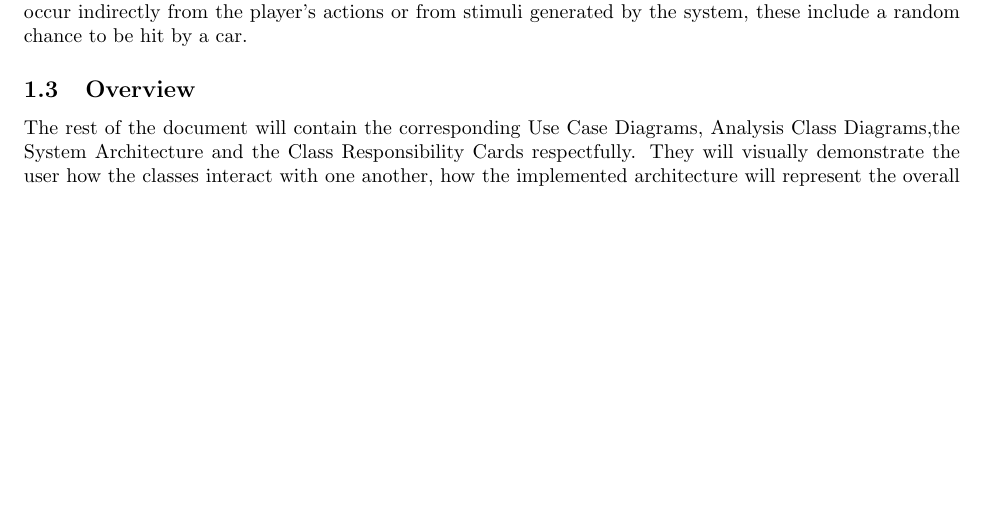
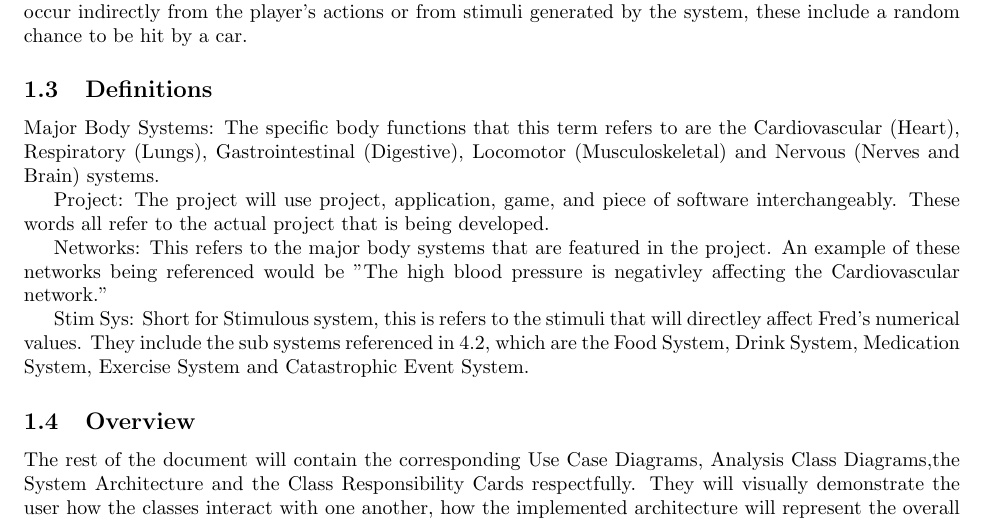
Before and after one commit to curiouskunal/FredPlusPlus, a LaTeX document (Deliverable2/Deliverable2_Template.tex): part of page 1 of 3, cut so that both start at the same text, the shorter picture padded with empty space. Compiled offline with pdfLaTeX.

Commit message:
References updated
added terminology section for new lingo

```diff
--- a/Deliverable2/Deliverable2_Template.tex
+++ b/Deliverable2/Deliverable2_Template.tex
@@ -57,7 +57,20 @@ The target audience of this document would be the clientele receiving the final
 	We have organized the system by grouping each body system into networks that have their own dependencies and *outsourced dependencies* from other networks that may or may not be from other body systems. Some networks will have stimuli that the player can directly affect, such as feeding, and some networks may occur indirectly from the player's actions or from stimuli generated by the system, these include a random chance to be hit by a car.
 %\end{enumerate}
 % End SubSection
+\subsection{Definitions}
+\label{sub:system_description}
+% Begin SubSection
 
+	Major Body Systems: The specific body functions that this term refers to are the Cardiovascular (Heart), Respiratory (Lungs), Gastrointestinal (Digestive), Locomotor (Musculoskeletal) and Nervous (Nerves and Brain) systems.
+
+	Project: The project will use project, application, game, and piece of software interchangeably. These words all refer to the actual project that is being developed.
+
+	Networks: This refers to the major body systems that are featured in the project. An example of these networks being referenced would be "The high blood pressure is negativley affecting the Cardiovascular network."
+
+	Stim Sys: Short for Stimulous system, this is refers to the stimuli that will directley affect Fred's numerical values. They include the sub systems referenced in 4.2, which are the Food System, Drink System, Medication System, Exercise System and Catastrophic Event System.
+
+
+% End SubSection
 \subsection{Overview}
 \label{sub:overview}
 % Begin SubSection
```
